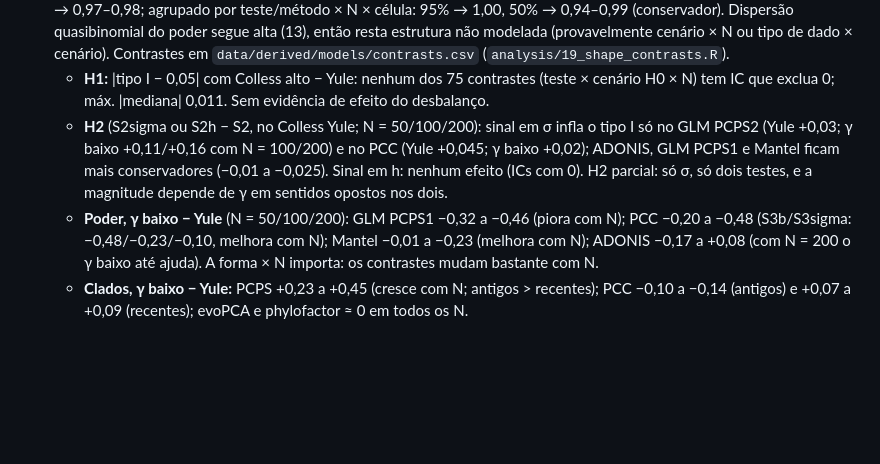
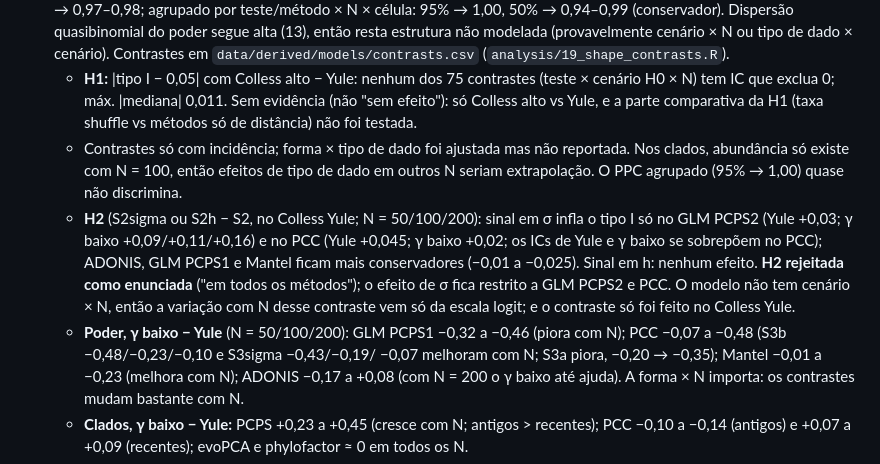
Before and after one commit to diogoprov/pcps-sim, a Markdown page: docs/MEMORIA_PROJETO.md, the part around the change. Drawn GitHub-style; blank space fills up the shorter version.

Commit message:
Memória: correções da revisão dos modelos (H2 rejeitada como enunciada, PCC por cenário, limites)
Co-Authored-By: Claude Opus 5.5 <noreply@anthropic.com>

```diff
--- a/docs/MEMORIA_PROJETO.md
+++ b/docs/MEMORIA_PROJETO.md
@@ -974,15 +974,23 @@ Próximos passos sugeridos:
   Contrastes em `data/derived/models/contrasts.csv` (`analysis/19_shape_contrasts.R`).
   - **H1:** |tipo I − 0,05| com Colless alto − Yule: nenhum dos 75 contrastes
     (teste × cenário H0 × N) tem IC que exclua 0; máx. |mediana| 0,011. Sem
-    evidência de efeito do desbalanço.
+    evidência (não "sem efeito"): só Colless alto vs Yule, e a parte
+    comparativa da H1 (taxa shuffle vs métodos só de distância) não foi testada.
+  - Contrastes só com incidência; forma × tipo de dado foi ajustada mas não
+    reportada. Nos clados, abundância só existe com N = 100, então efeitos de
+    tipo de dado em outros N seriam extrapolação. O PPC agrupado (95% → 1,00)
+    quase não discrimina.
   - **H2** (S2sigma ou S2h − S2, no Colless Yule; N = 50/100/200): sinal em σ
-    infla o tipo I só no GLM PCPS2 (Yule +0,03; γ baixo +0,11/+0,16 com N =
-    100/200) e no PCC (Yule +0,045; γ baixo +0,02); ADONIS, GLM PCPS1 e Mantel
-    ficam mais conservadores (−0,01 a −0,025). Sinal em h: nenhum efeito (ICs
-    com 0). H2 parcial: só σ, só dois testes, e a magnitude depende de γ em
-    sentidos opostos nos dois.
+    infla o tipo I só no GLM PCPS2 (Yule +0,03; γ baixo +0,09/+0,11/+0,16) e
+    no PCC (Yule +0,045; γ baixo +0,02; os ICs de Yule e γ baixo se sobrepõem
+    no PCC); ADONIS, GLM PCPS1 e Mantel ficam mais conservadores (−0,01 a
+    −0,025). Sinal em h: nenhum efeito. **H2 rejeitada como enunciada** ("em
+    todos os métodos"); o efeito de σ fica restrito a GLM PCPS2 e PCC. O
+    modelo não tem cenário × N, então a variação com N desse contraste vem só
+    da escala logit; e o contraste só foi feito no Colless Yule.
   - **Poder, γ baixo − Yule** (N = 50/100/200): GLM PCPS1 −0,32 a −0,46 (piora
-    com N); PCC −0,20 a −0,48 (S3b/S3sigma: −0,48/−0,23/−0,10, melhora com N);
+    com N); PCC −0,07 a −0,48 (S3b −0,48/−0,23/−0,10 e S3sigma −0,43/−0,19/
+    −0,07 melhoram com N; S3a piora, −0,20 → −0,35);
     Mantel −0,01 a −0,23 (melhora com N); ADONIS −0,17 a +0,08 (com N = 200 o
     γ baixo até ajuda). A forma × N importa: os contrastes mudam bastante com N.
   - **Clados, γ baixo − Yule:** PCPS +0,23 a +0,45 (cresce com N; antigos >
```
